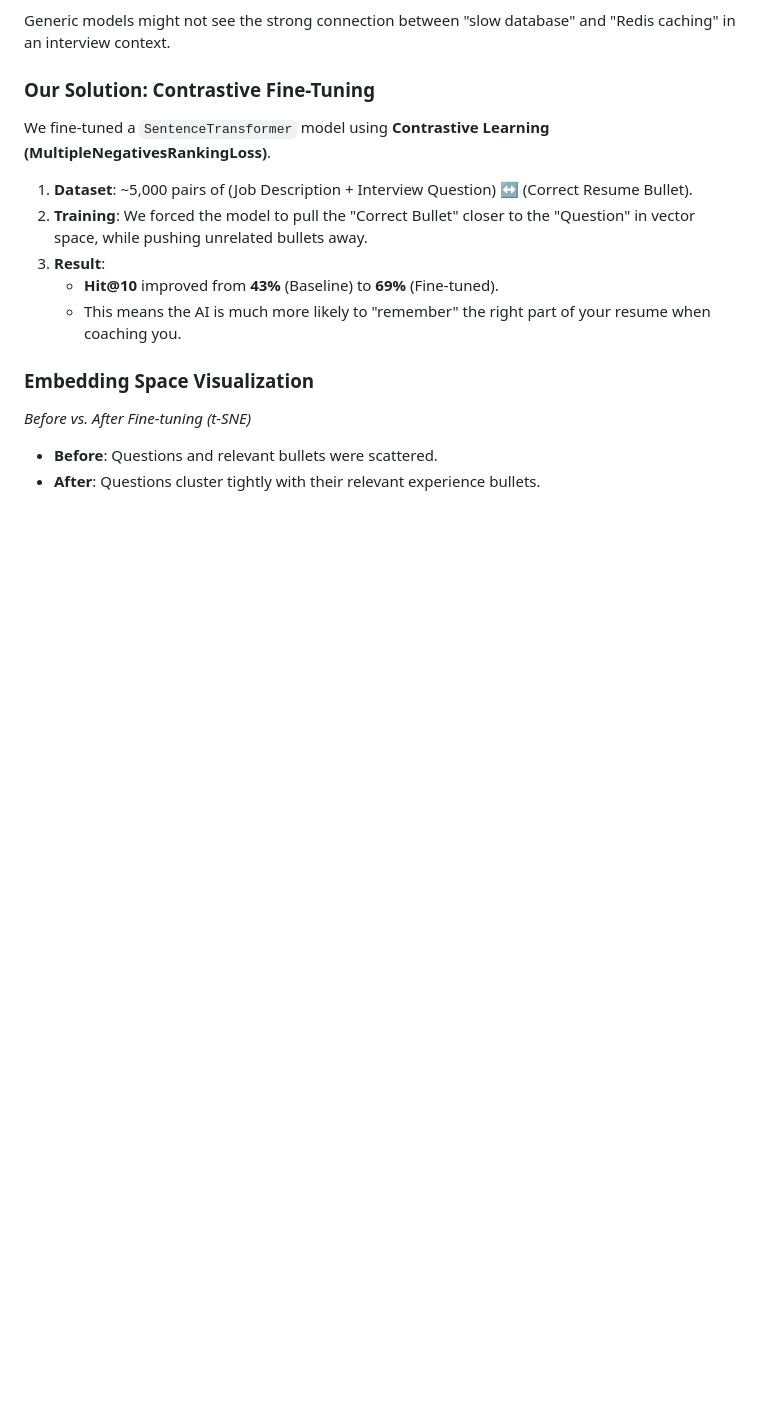
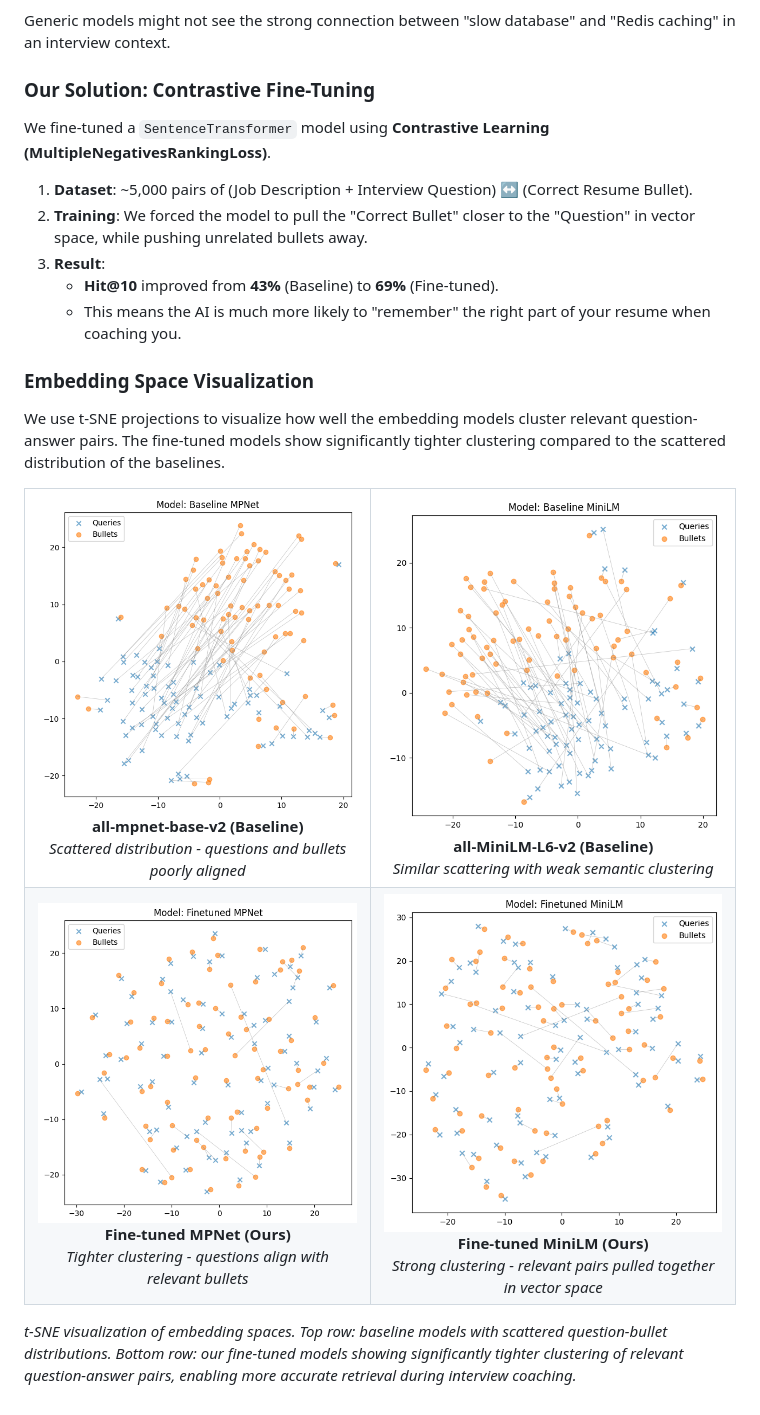
Before and after one commit to EdChang716/Intelliview-AML_project, a Markdown page: README.md, the part around the change. GitHub-like rendering; pictures changed too: docs/screenshots/tsne-finetuned-minilm.png (added), docs/screenshots/tsne-finetuned-mpnet.png (added), docs/screenshots/tsne-minilm-base.png (added); blank space fills up the shorter version.

Commit message:
add tsne plot to the readme

```diff
--- a/README.md
+++ b/README.md
@@ -185,6 +185,42 @@ We fine-tuned a `SentenceTransformer` model using **Contrastive Learning (Multip
     - This means the AI is much more likely to "remember" the right part of your resume when coaching you.
 
 ### Embedding Space Visualization
-*Before vs. After Fine-tuning (t-SNE)*
-- **Before**: Questions and relevant bullets were scattered.
-- **After**: Questions cluster tightly with their relevant experience bullets.
+
+We use t-SNE projections to visualize how well the embedding models cluster relevant question-answer pairs. The fine-tuned models show significantly tighter clustering compared to the scattered distribution of the baselines.
+
+<table>
+  <tr>
+    <td align="center">
+      <img src="docs/screenshots/tsne-mpnet-base.png" width="400" alt="MPNet Base t-SNE"/>
+      <br/>
+      <b>all-mpnet-base-v2 (Baseline)</b>
+      <br/>
+      <em>Scattered distribution - questions and bullets poorly aligned</em>
+    </td>
+    <td align="center">
+      <img src="docs/screenshots/tsne-minilm-base.png" width="400" alt="MiniLM Base t-SNE"/>
+      <br/>
+      <b>all-MiniLM-L6-v2 (Baseline)</b>
+      <br/>
+      <em>Similar scattering with weak semantic clustering</em>
+    </td>
+  </tr>
+  <tr>
+    <td align="center">
+      <img src="docs/screenshots/tsne-finetuned-mpnet.png" width="400" alt="Fine-tuned MPNet t-SNE"/>
+      <br/>
+      <b>Fine-tuned MPNet (Ours)</b>
+      <br/>
+      <em>Tighter clustering - questions align with relevant bullets</em>
+    </td>
+    <td align="center">
+      <img src="docs/screenshots/tsne-finetuned-minilm.png" width="400" alt="Fine-tuned MiniLM t-SNE"/>
+      <br/>
+      <b>Fine-tuned MiniLM (Ours)</b>
+      <br/>
+      <em>Strong clustering - relevant pairs pulled together in vector space</em>
+    </td>
+  </tr>
+</table>
+
+*t-SNE visualization of embedding spaces. Top row: baseline models with scattered question-bullet distributions. Bottom row: our fine-tuned models showing significantly tighter clustering of relevant question-answer pairs, enabling more accurate retrieval during interview coaching.*
```
Also changed, not shown: docs/screenshots/README.md (+20 -6 lines), 1 other file.
